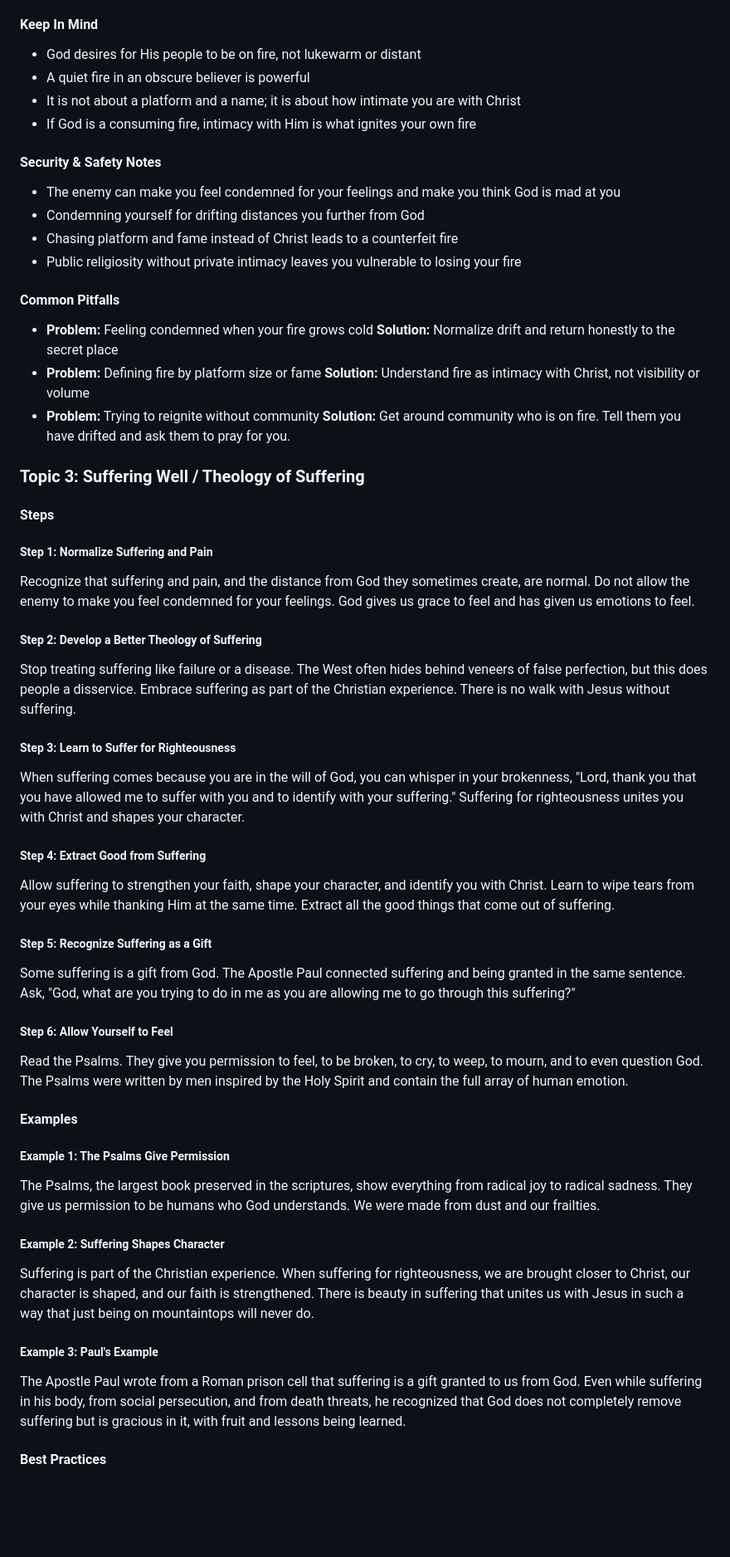
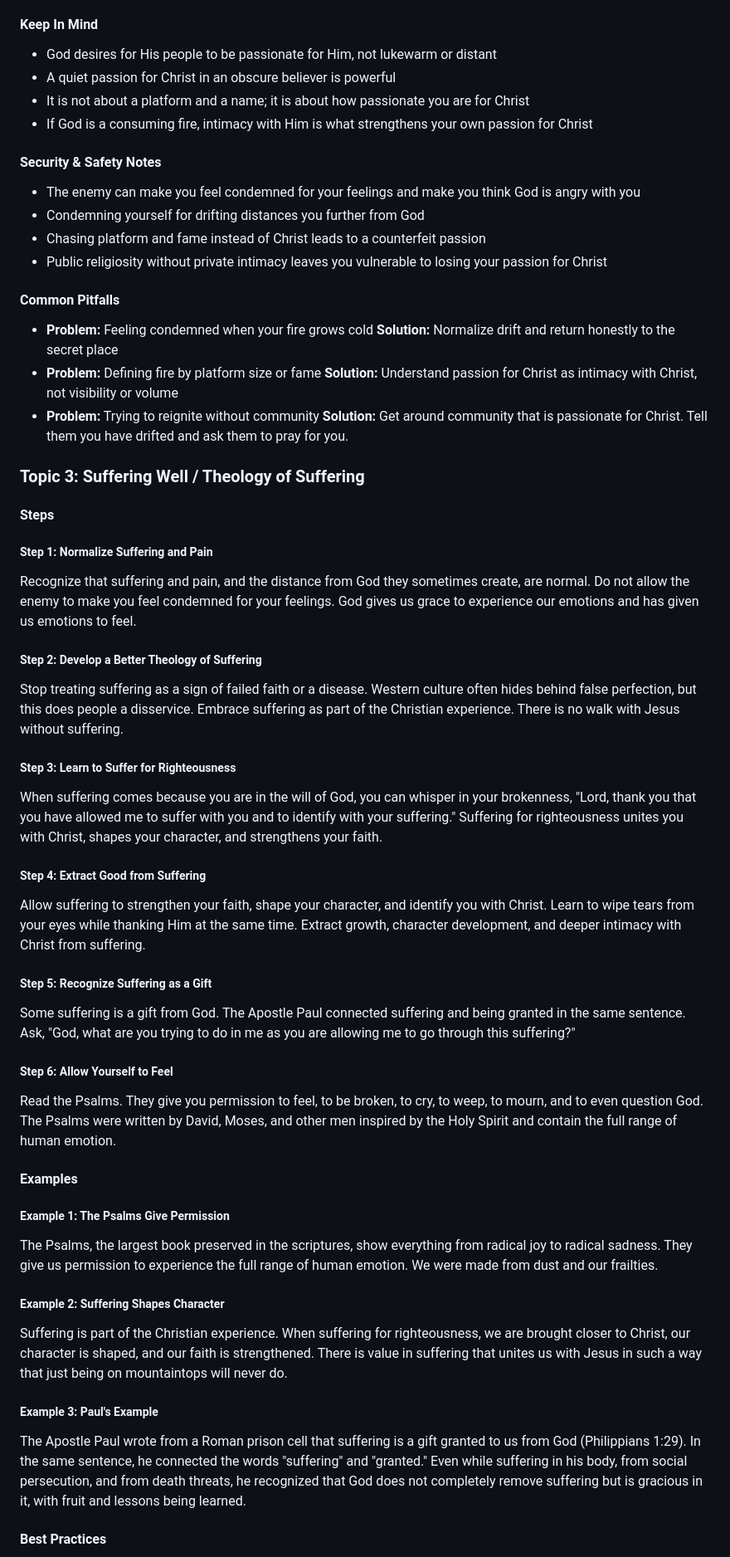
Before and after one commit to eorroe/actionable-debates-podcasts-viewer, a Markdown page: GGB-WINNING-THE-WAR-WITHIN/PODCAST.md, the part around one of its changes. Shown at 83% size. Rendered like a GitHub page; blank space fills up the shorter version.

Commit message:
docs(podcast): refine overview and clarify proclamation evaluation

```diff
--- a/GGB-WINNING-THE-WAR-WITHIN/PODCAST.md
+++ b/GGB-WINNING-THE-WAR-WITHIN/PODCAST.md
@@ -128,26 +128,26 @@ When the Holy Spirit was poured out on 120 disciples on the day of Pentecost, th
 
 #### Keep In Mind
 
-- God desires for His people to be on fire, not lukewarm or distant
-- A quiet fire in an obscure believer is powerful
-- It is not about a platform and a name; it is about how intimate you are with Christ
-- If God is a consuming fire, intimacy with Him is what ignites your own fire
+- God desires for His people to be passionate for Him, not lukewarm or distant
+- A quiet passion for Christ in an obscure believer is powerful
+- It is not about a platform and a name; it is about how passionate you are for Christ
+- If God is a consuming fire, intimacy with Him is what strengthens your own passion for Christ
 
 #### Security & Safety Notes
 
-- The enemy can make you feel condemned for your feelings and make you think God is mad at you
+- The enemy can make you feel condemned for your feelings and make you think God is angry with you
 - Condemning yourself for drifting distances you further from God
-- Chasing platform and fame instead of Christ leads to a counterfeit fire
-- Public religiosity without private intimacy leaves you vulnerable to losing your fire
+- Chasing platform and fame instead of Christ leads to a counterfeit passion
+- Public religiosity without private intimacy leaves you vulnerable to losing your passion for Christ
 
 #### Common Pitfalls
 
 - **Problem:** Feeling condemned when your fire grows cold
   **Solution:** Normalize drift and return honestly to the secret place
 - **Problem:** Defining fire by platform size or fame
-  **Solution:** Understand fire as intimacy with Christ, not visibility or volume
+  **Solution:** Understand passion for Christ as intimacy with Christ, not visibility or volume
 - **Problem:** Trying to reignite without community
-  **Solution:** Get around community who is on fire. Tell them you have drifted and ask them to pray for you.
+  **Solution:** Get around community that is passionate for Christ. Tell them you have drifted and ask them to pray for you.
 
 ### Topic 3: Suffering Well / Theology of Suffering
 
@@ -155,19 +155,19 @@ When the Holy Spirit was poured out on 120 disciples on the day of Pentecost, th
 
 ##### Step 1: Normalize Suffering and Pain
 
-Recognize that suffering and pain, and the distance from God they sometimes create, are normal. Do not allow the enemy to make you feel condemned for your feelings. God gives us grace to feel and has given us emotions to feel.
+Recognize that suffering and pain, and the distance from God they sometimes create, are normal. Do not allow the enemy to make you feel condemned for your feelings. God gives us grace to experience our emotions and has given us emotions to feel.
 
 ##### Step 2: Develop a Better Theology of Suffering
 
-Stop treating suffering like failure or a disease. The West often hides behind veneers of false perfection, but this does people a disservice. Embrace suffering as part of the Christian experience. There is no walk with Jesus without suffering.
+Stop treating suffering as a sign of failed faith or a disease. Western culture often hides behind false perfection, but this does people a disservice. Embrace suffering as part of the Christian experience. There is no walk with Jesus without suffering.
 
 ##### Step 3: Learn to Suffer for Righteousness
 
-When suffering comes because you are in the will of God, you can whisper in your brokenness, "Lord, thank you that you have allowed me to suffer with you and to identify with your suffering." Suffering for righteousness unites you with Christ and shapes your character.
+When suffering comes because you are in the will of God, you can whisper in your brokenness, "Lord, thank you that you have allowed me to suffer with you and to identify with your suffering." Suffering for righteousness unites you with Christ, shapes your character, and strengthens your faith.
 
 ##### Step 4: Extract Good from Suffering
 
-Allow suffering to strengthen your faith, shape your character, and identify you with Christ. Learn to wipe tears from your eyes while thanking Him at the same time. Extract all the good things that come out of suffering.
+Allow suffering to strengthen your faith, shape your character, and identify you with Christ. Learn to wipe tears from your eyes while thanking Him at the same time. Extract growth, character development, and deeper intimacy with Christ from suffering.
 
 ##### Step 5: Recognize Suffering as a Gift
 
@@ -175,21 +175,21 @@ Some suffering is a gift from God. The Apostle Paul connected suffering and bein
 
 ##### Step 6: Allow Yourself to Feel
 
-Read the Psalms. They give you permission to feel, to be broken, to cry, to weep, to mourn, and to even question God. The Psalms were written by men inspired by the Holy Spirit and contain the full array of human emotion.
+Read the Psalms. They give you permission to feel, to be broken, to cry, to weep, to mourn, and to even question God. The Psalms were written by David, Moses, and other men inspired by the Holy Spirit and contain the full range of human emotion.
 
 #### Examples
 
 ##### Example 1: The Psalms Give Permission
 
-The Psalms, the largest book preserved in the scriptures, show everything from radical joy to radical sadness. They give us permission to be humans who God understands. We were made from dust and our frailties.
+The Psalms, the largest book preserved in the scriptures, show everything from radical joy to radical sadness. They give us permission to experience the full range of human emotion. We were made from dust and our frailties.
 
 ##### Example 2: Suffering Shapes Character
 
-Suffering is part of the Christian experience. When suffering for righteousness, we are brought closer to Christ, our character is shaped, and our faith is strengthened. There is beauty in suffering that unites us with Jesus in such a way that just being on mountaintops will never do.
+Suffering is part of the Christian experience. When suffering for righteousness, we are brought closer to Christ, our character is shaped, and our faith is strengthened. There is value in suffering that unites us with Jesus in such a way that just being on mountaintops will never do.
 
 ##### Example 3: Paul's Example
 
-The Apostle Paul wrote from a Roman prison cell that suffering is a gift granted to us from God. Even while suffering in his body, from social persecution, and from death threats, he recognized that God does not completely remove suffering but is gracious in it, with fruit and lessons being learned.
+The Apostle Paul wrote from a Roman prison cell that suffering is a gift granted to us from God (Philippians 1:29). In the same sentence, he connected the words "suffering" and "granted." Even while suffering in his body, from social persecution, and from death threats, he recognized that God does not completely remove suffering but is gracious in it, with fruit and lessons being learned.
 
 #### Best Practices
 
```
Also changed, not shown: other parts of GGB-WINNING-THE-WAR-WITHIN/PODCAST.md (+67 -67 lines).
